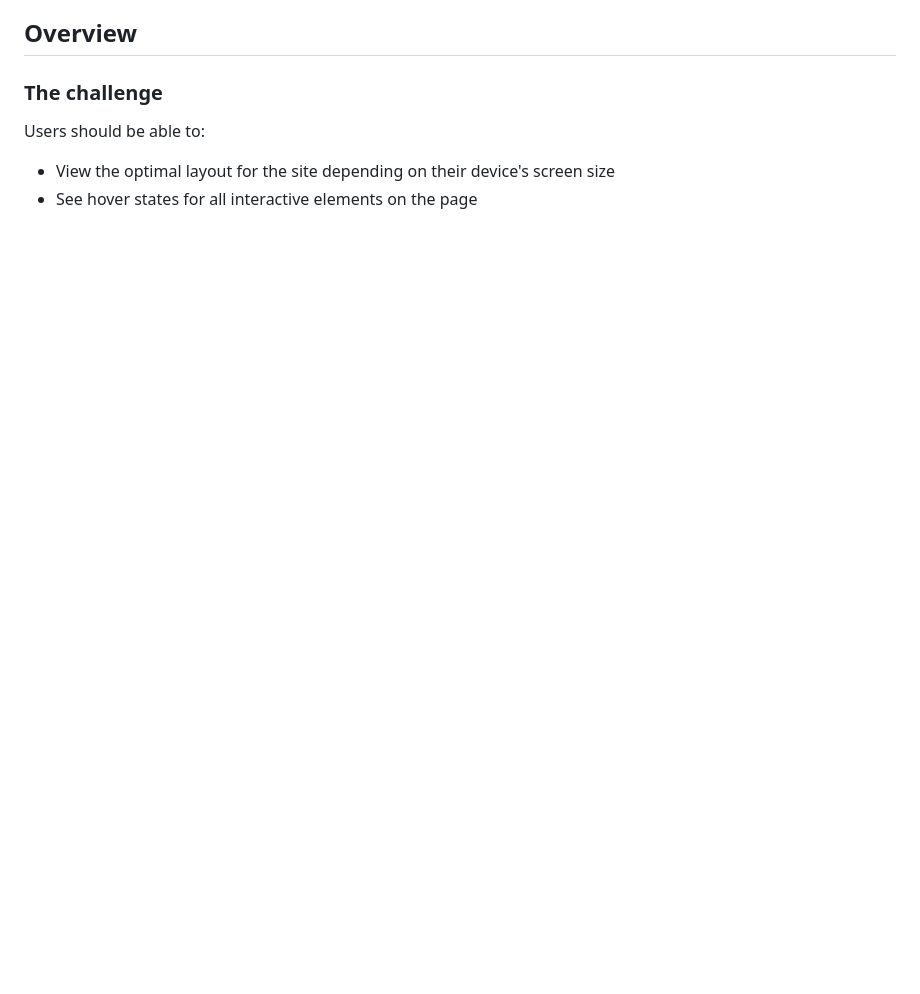
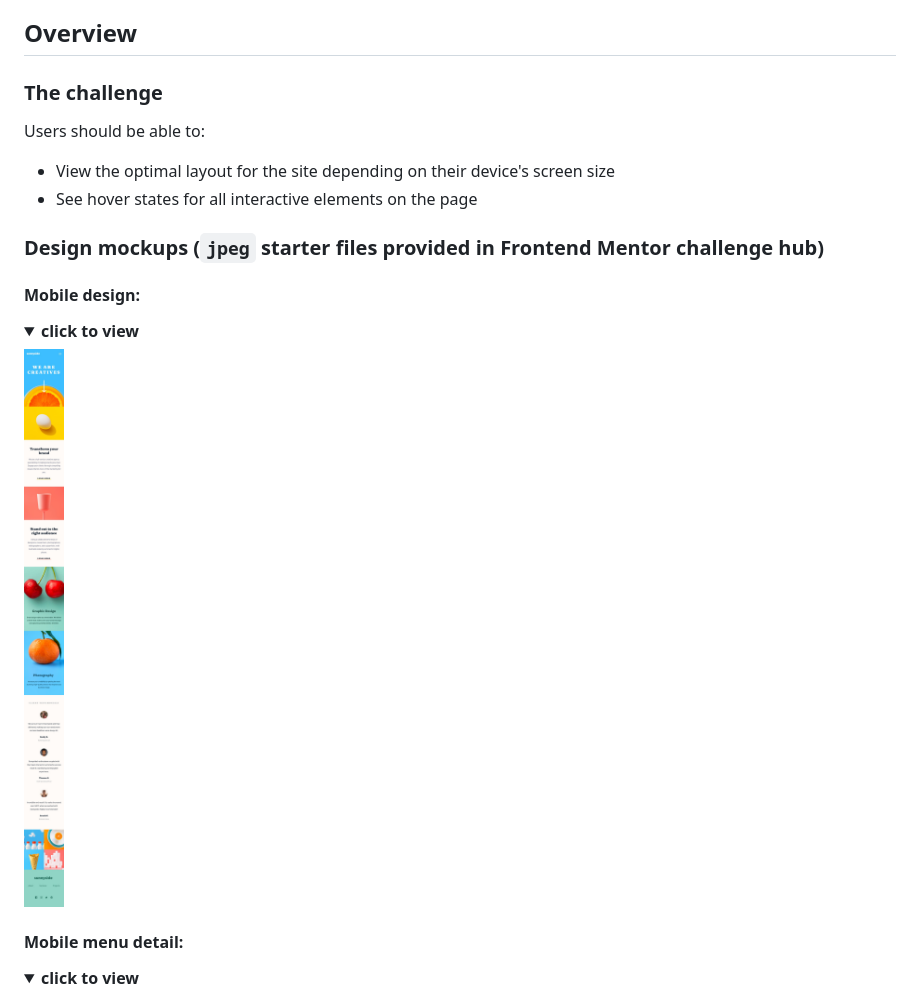
Before and after one commit to loosenthedark/frontend-mentor_sunnyside-agency-landing-page, a Markdown page: README.md, the part around one of its changes. Drawn GitHub-style; pictures changed too: docs/design-mockups/mobile-design.jpg (added); folded sections open; blank space fills up the shorter version.

```diff
--- a/README.md
+++ b/README.md
@@ -26,3 +27,21 @@ Users should be able to:
 
 - View the optimal layout for the site depending on their device's screen size
 - See hover states for all interactive elements on the page
+
+### Design mockups (`jpeg` starter files provided in Frontend Mentor challenge hub)
+
+#### Mobile design:
+<details>
+  <summary>
+  <b>click to view</b>
+  </summary>
+
+![Sunnyside agency landing page mobile design mockup](docs/design-mockups/mobile-design.jpg)
+</details>
+
+#### Mobile menu detail:
+<details>
+  <summary>
+  <b>click to view</b>
+  </summary>
+
```
Also changed, not shown: other parts of README.md (+17 -1 lines), docs/design-mockups/desktop-design.jpg (added), docs/design-mockups/mobile-menu.jpg (added), docs/images/screenshots/btn-back-to-top-js-snippet.png (added).
